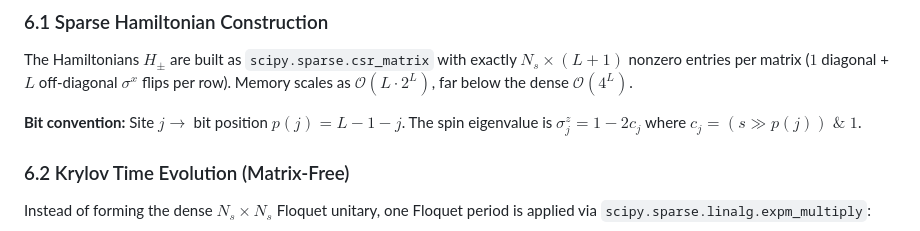
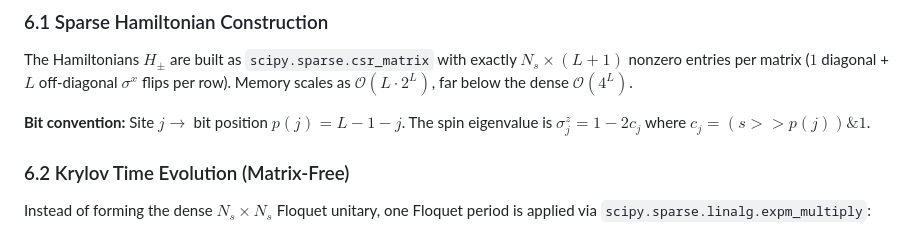
Before and after one commit to Knerdy-got-moves/Many-body-dynamics-in-Floquet-driven-systems, a Markdown page: Entanglement_entropy/KnowledgeBasis_EE.md, the part around the change. GitHub-like rendering.

Commit message:
Fix bit convention formatting in KnowledgeBasis_EE.md
Corrected formatting of bit convention in Hamiltonian construction section.

```diff
--- a/Entanglement_entropy/KnowledgeBasis_EE.md
+++ b/Entanglement_entropy/KnowledgeBasis_EE.md
@@ -223,7 +223,7 @@ This edge-vs-bulk contrast is presented as a two-panel plot and constitutes dire
 
 The Hamiltonians $H_\pm$ are built as `scipy.sparse.csr_matrix` with exactly $N_s \times (L+1)$ nonzero entries per matrix ($1$ diagonal + $L$ off-diagonal $\sigma^x$ flips per row). Memory scales as $\mathcal{O}(L \cdot 2^L)$, far below the dense $\mathcal{O}(4^L)$.
 
-**Bit convention:** Site $j \to$ bit position $p(j) = L - 1 - j$. The spin eigenvalue is $\sigma_j^z = 1 - 2c_j$ where $c_j = (s \gg p(j)) \; \& \; 1$.
+**Bit convention:** Site $j \to$ bit position $p(j) = L - 1 - j$. The spin eigenvalue is $\sigma_j^z = 1 - 2c_j$ where $c_j = (s >> p(j)) \& 1$.
 
 ### 6.2 Krylov Time Evolution (Matrix-Free)
 
```
